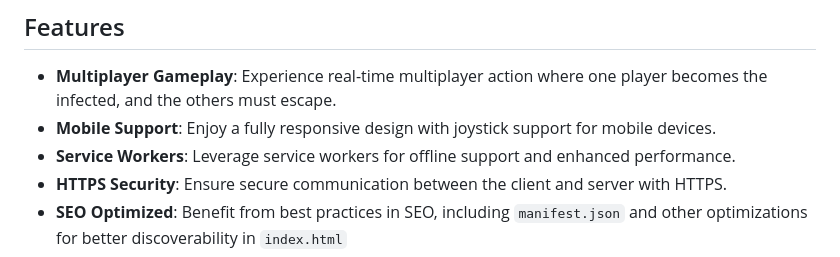
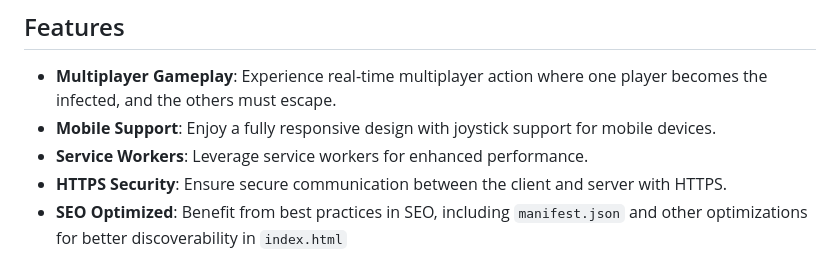
Before and after one commit to TommySarkissian/Infects.io, a Markdown page: README.md, the part around the change. GitHub-like rendering.

```diff
--- a/README.md
+++ b/README.md
@@ -6,7 +6,7 @@ Infects.io is a thrilling multiplayer game where one player starts as an infecte
 
 - **Multiplayer Gameplay**: Experience real-time multiplayer action where one player becomes the infected, and the others must escape.
 - **Mobile Support**: Enjoy a fully responsive design with joystick support for mobile devices.
-- **Service Workers**: Leverage service workers for offline support and enhanced performance.
+- **Service Workers**: Leverage service workers for enhanced performance.
 - **HTTPS Security**: Ensure secure communication between the client and server with HTTPS.
 - **SEO Optimized**: Benefit from best practices in SEO, including `manifest.json` and other optimizations for better discoverability in `index.html`
 - **Lobby Links**: Easily copy game lobby links and send them to friends for quick game setup.
```
